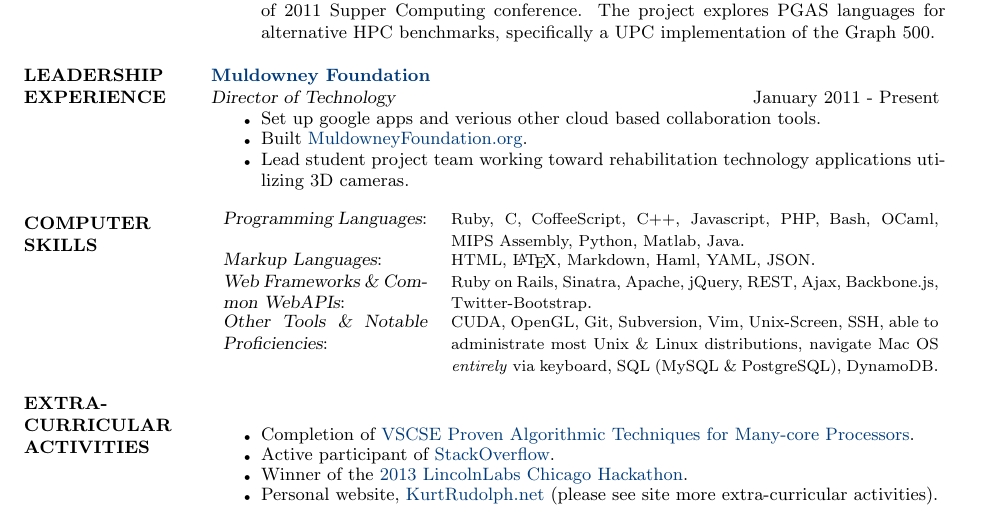
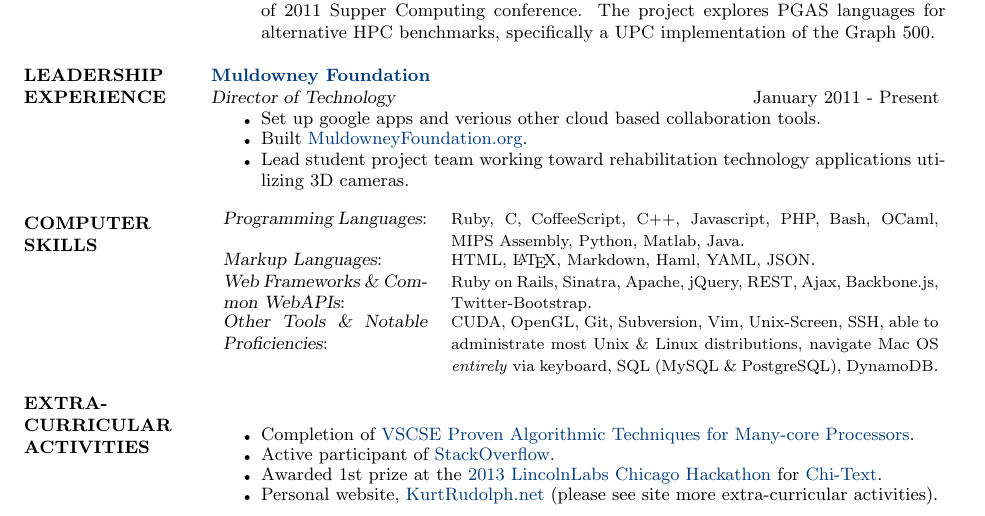
Before and after one commit to rudolph9/resume, a LaTeX CV (resume-rudolph_kurt.tex): part of the page, cut so that both start at the same text. Compiled offline with pdfLaTeX.

Commit message:
added a link to chi-text

```diff
--- a/resume-rudolph_kurt.tex
+++ b/resume-rudolph_kurt.tex
@@ -113,7 +113,7 @@
     \item Completion of \href{http://www.vscse.org/summerschool/2012/manycore.html}
           {VSCSE Proven Algorithmic Techniques for Many-core Processors}.
     \item Active participant of \href{http://stackoverflow.com/users/1134742/rudolph9}{StackOverflow}.
-    \item Winner of the \href{http://lincolnlabs.com/hackathons/chicago.html}{2013 LincolnLabs Chicago Hackathon}.
+    \item Awarded 1st prize at the \href{http://lincolnlabs.com/hackathons/chicago.html}{2013 LincolnLabs Chicago Hackathon} for \href{http://chi-text.com/}{Chi-Text}.
     \item Personal website, \href{http://kurtrudolph.net/about}{KurtRudolph.net} (please see site more extra-curricular activities).
   \end{itemize}
 \end{resume}
```
Also changed, not shown: bin/resume-rudolph_kurt.pdf.
